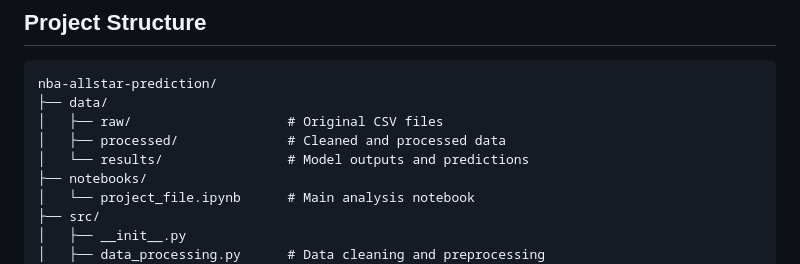
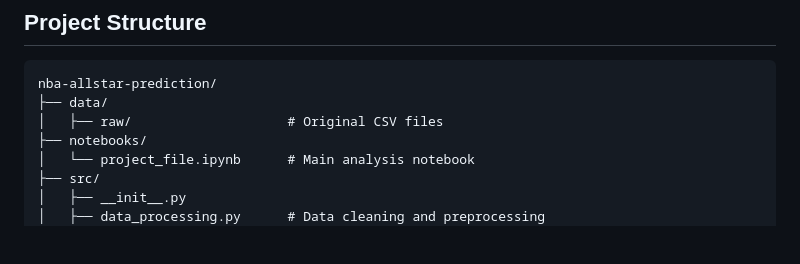
Before and after one commit to Pratishtha-Singh/nba-allstar-prediction, a Markdown page: README.md, the part around the change. Rendered like a GitHub page; blank space fills up the shorter version.

```diff
--- a/README.md
+++ b/README.md
@@ -41,8 +41,6 @@ A comprehensive machine learning analysis to predict NBA All-Star selections usi
 nba-allstar-prediction/
 ├── data/
 │   ├── raw/                    # Original CSV files
-│   ├── processed/              # Cleaned and processed data
-│   └── results/                # Model outputs and predictions
 ├── notebooks/
 │   └── project_file.ipynb      # Main analysis notebook
 ├── src/
```
